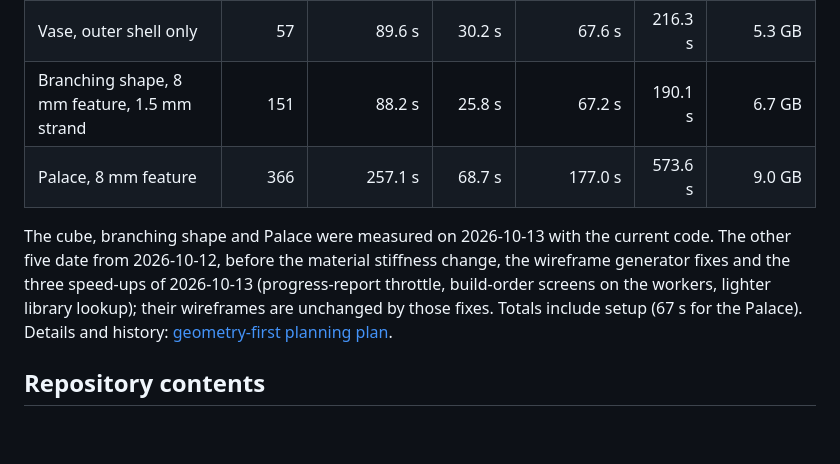
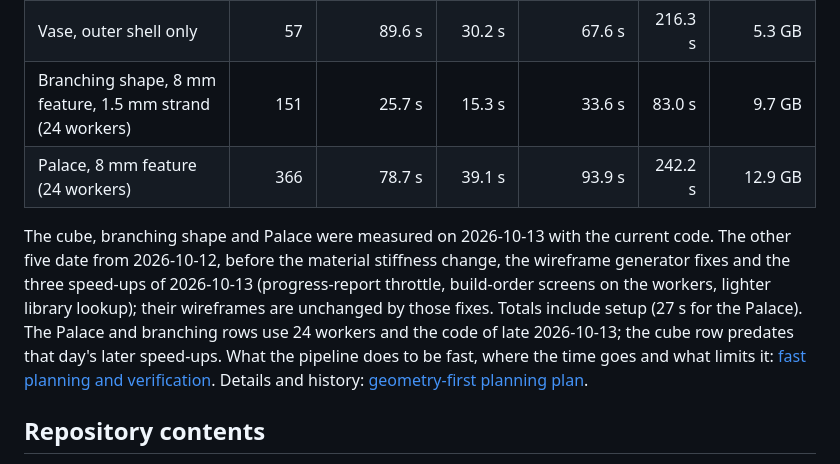
Before and after one commit to gilwoolee/3d_art, a Markdown page: README.md, the part around the change. Rendered like a GitHub page; blank space fills up the shorter version.

Commit message:
Document the fast planning and verification pipeline, its bottlenecks and options

```diff
--- a/README.md
+++ b/README.md
@@ -341,15 +341,19 @@ verification; wireframe generation (under a minute) is not included.
 | Cube | 39 | 50.0 s | 26.3 s | 50.5 s | 133.9 s | 5.1 GB |
 | Narrowed cube | 41 | 77.0 s | 26.3 s | 47.3 s | 166.6 s | 4.7 GB |
 | Vase, outer shell only | 57 | 89.6 s | 30.2 s | 67.6 s | 216.3 s | 5.3 GB |
-| Branching shape, 8 mm feature, 1.5 mm strand | 151 | 88.2 s | 25.8 s | 67.2 s | 190.1 s | 6.7 GB |
-| Palace, 8 mm feature | 366 | 257.1 s | 68.7 s | 177.0 s | 573.6 s | 9.0 GB |
+| Branching shape, 8 mm feature, 1.5 mm strand (24 workers) | 151 | 25.7 s | 15.3 s | 33.6 s | 83.0 s | 9.7 GB |
+| Palace, 8 mm feature (24 workers) | 366 | 78.7 s | 39.1 s | 93.9 s | 242.2 s | 12.9 GB |
 
 The cube, branching shape and Palace were measured on 2026-10-13 with the
 current code. The other five date from 2026-10-12, before the material
 stiffness change, the wireframe generator fixes and the three speed-ups of
 2026-10-13 (progress-report throttle, build-order screens on the workers,
 lighter library lookup); their wireframes are unchanged by those fixes. Totals
-include setup (67 s for the Palace). Details and history:
+include setup (27 s for the Palace). The Palace and branching rows use 24
+workers and the code of late 2026-10-13; the cube row predates that day's later
+speed-ups. What the pipeline does to be fast, where the time goes and what
+limits it:
+[fast planning and verification](docs/2026_1013_fast_planning_and_verification.md). Details and history:
 [geometry-first planning plan](docs/2026_1012_geometry_first_planning_plan.md).
 
 ## Repository contents
```
Also changed, not shown: docs/2026_1013_fast_planning_and_verification.md (added, +259 -0 lines), docs/PLAN.md (+3 -1 lines).
